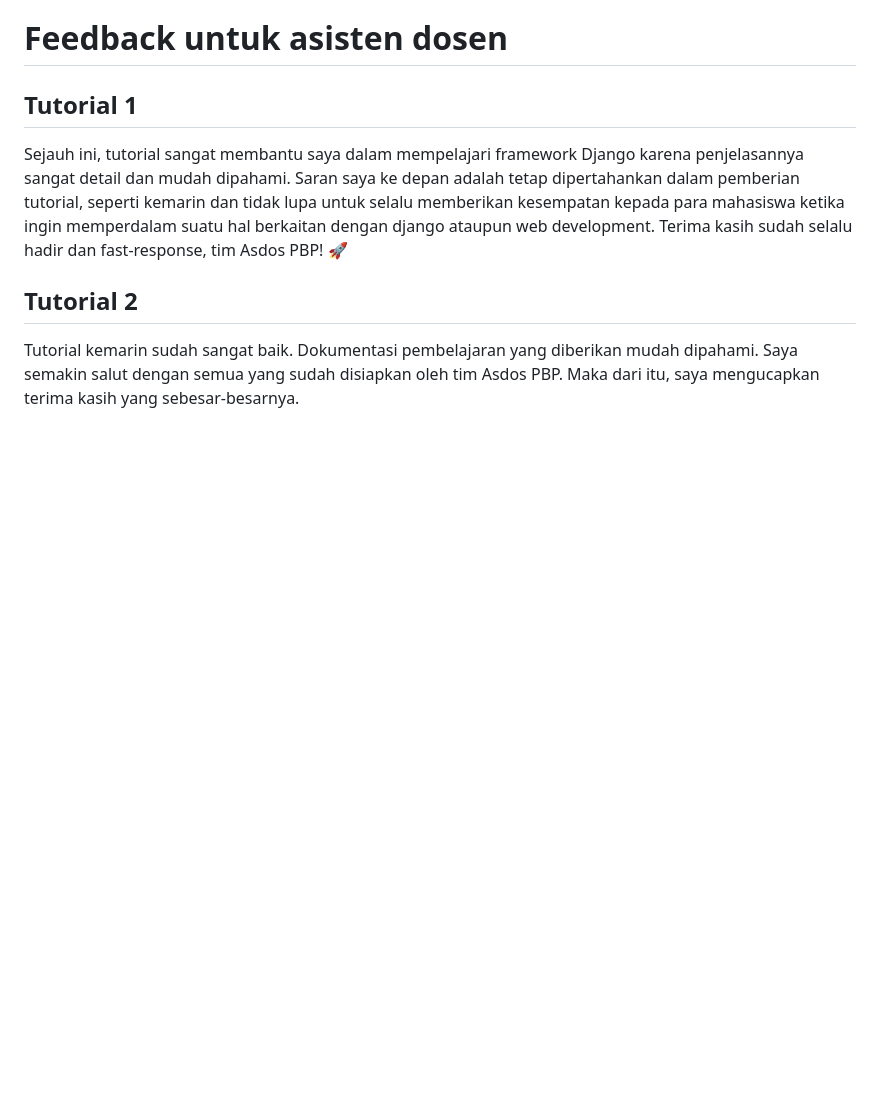
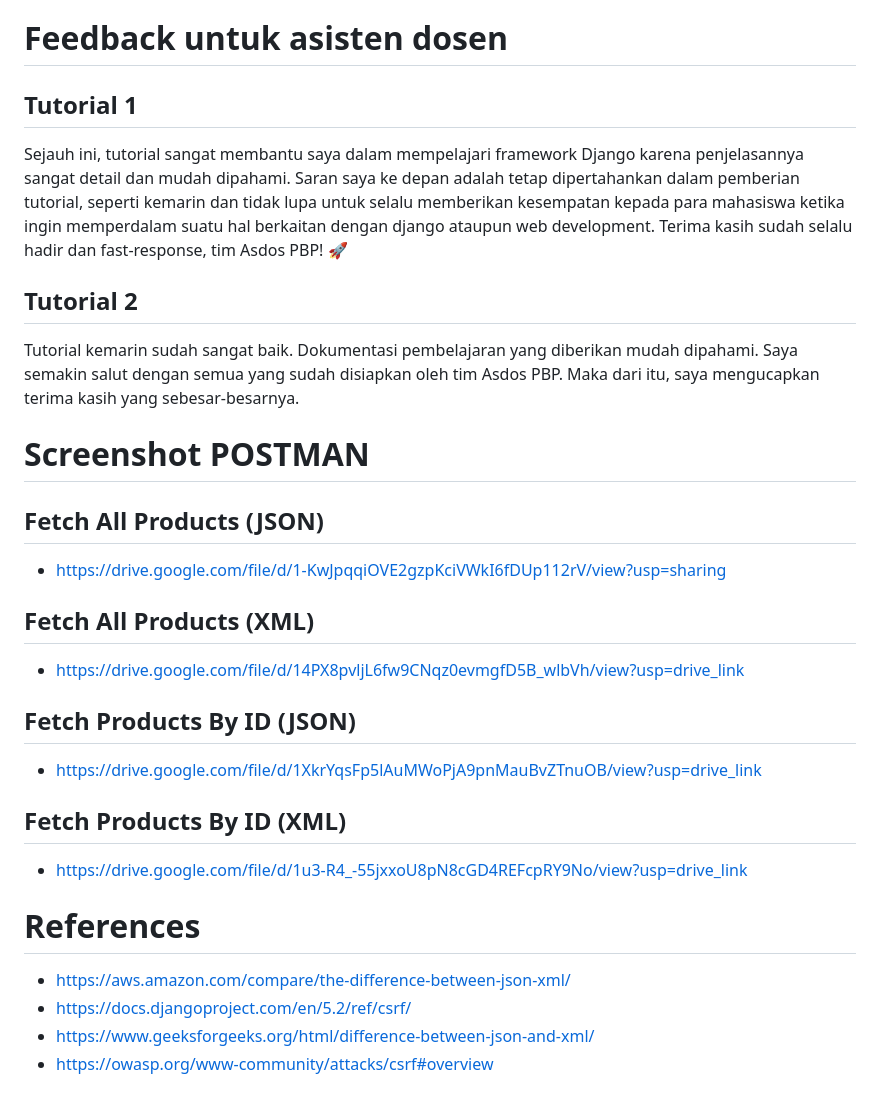
Before and after one commit to Evanlikescode/goalin, a Markdown page: README.MD, the part around the change. Rendered like a GitHub page; blank space fills up the shorter version.

Commit message:
menambahkan references dan screenshot link of postman access

```diff
--- a/README.MD
+++ b/README.MD
@@ -119,3 +119,19 @@ Sejauh ini, tutorial sangat membantu saya dalam mempelajari framework Django kar
 
 ## Tutorial 2
 Tutorial kemarin sudah sangat baik. Dokumentasi pembelajaran yang diberikan mudah dipahami. Saya semakin salut dengan semua yang sudah disiapkan oleh tim Asdos PBP. Maka dari itu, saya mengucapkan terima kasih yang sebesar-besarnya.
+
+# Screenshot POSTMAN
+## Fetch All Products (JSON)
+- https://drive.google.com/file/d/1-KwJpqqiOVE2gzpKciVWkI6fDUp112rV/view?usp=sharing
+## Fetch All Products (XML)
+- https://drive.google.com/file/d/14PX8pvljL6fw9CNqz0evmgfD5B_wlbVh/view?usp=drive_link
+## Fetch Products By ID (JSON)
+- https://drive.google.com/file/d/1XkrYqsFp5lAuMWoPjA9pnMauBvZTnuOB/view?usp=drive_link
+## Fetch Products By ID (XML)
+- https://drive.google.com/file/d/1u3-R4_-55jxxoU8pN8cGD4REFcpRY9No/view?usp=drive_link
+
+# References
+- https://aws.amazon.com/compare/the-difference-between-json-xml/
+- https://docs.djangoproject.com/en/5.2/ref/csrf/
+- https://www.geeksforgeeks.org/html/difference-between-json-and-xml/
+- https://owasp.org/www-community/attacks/csrf#overview
```
